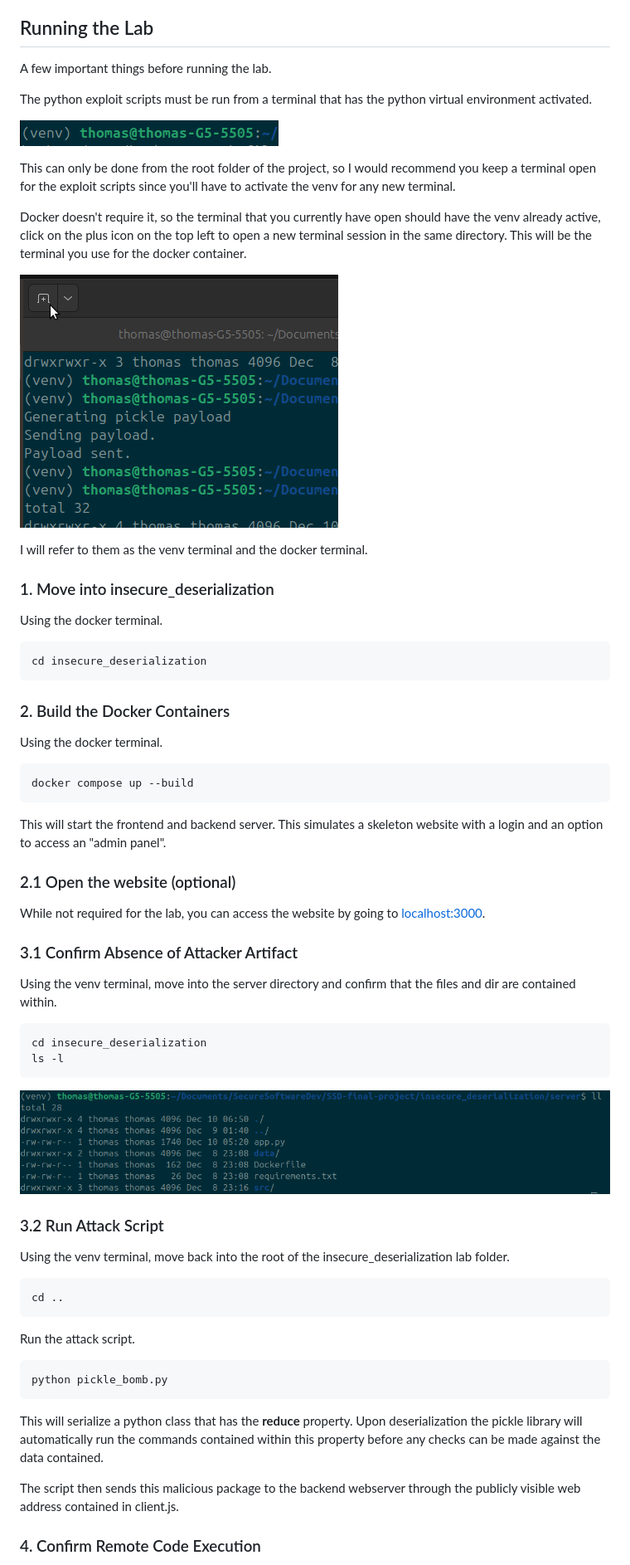
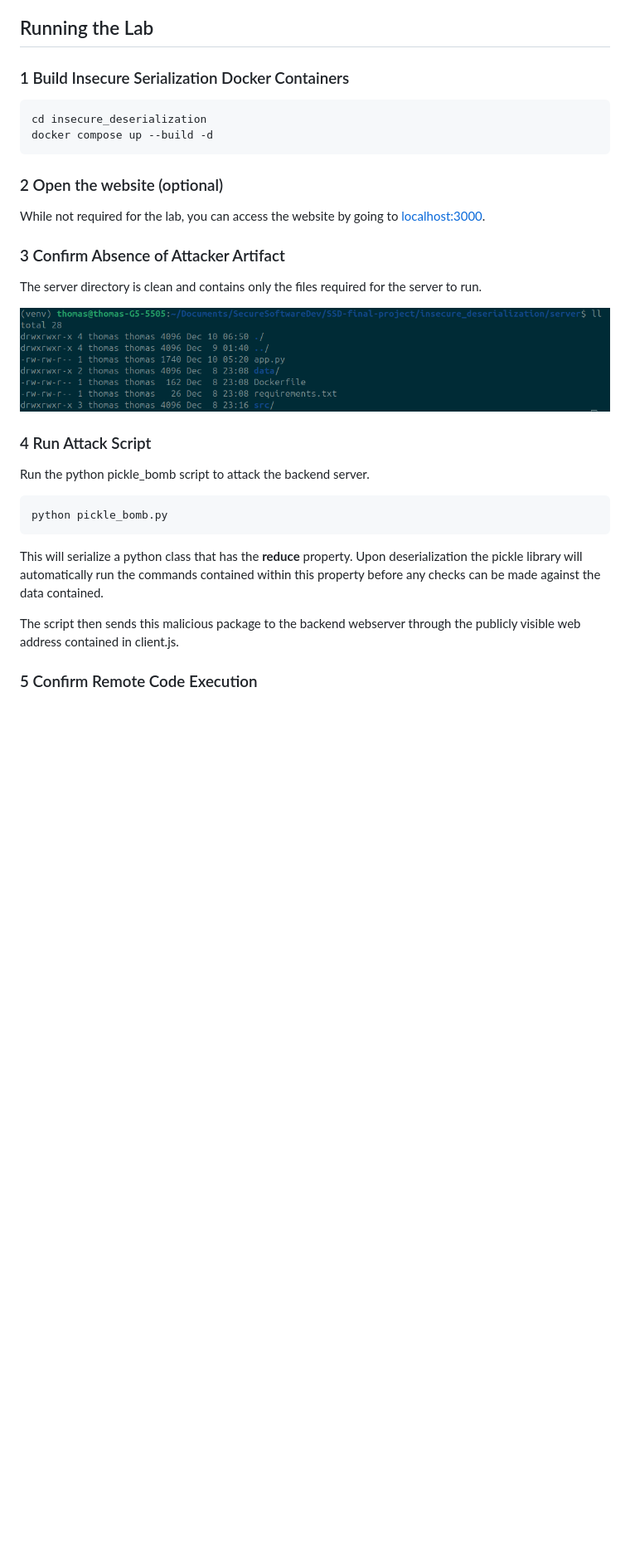
Before and after one commit to ThomasBakaysaJr/dockerized-rce-simulation, a Markdown page: README.md, the part around one of its changes. Shown at 83% size. Rendered like a GitHub page; blank space fills up the shorter version.

````diff
--- a/README.md
+++ b/README.md
@@ -141,62 +118,26 @@ Exploiting this vulnerability often requires knowledge of the process of the bac
 
 ## Running the Lab
 
-A few important things before running the lab.
-
-The python exploit scripts must be run from a terminal that has the python virtual environment activated.
-
-![the word venv is behind the username in a terminal](images/venv_proof.png)
-
-This can only be done from the root folder of the project, so I would recommend you keep a terminal open for the exploit scripts since you'll have to activate the venv for any new terminal.
-
-Docker doesn't require it, so the terminal that you currently have open should have the venv already active, click on the plus icon on the top left to open a new terminal session in the same directory. This will be the terminal you use for the docker container.
-
-![a plus at the top left of a terminal](images/terminal_plus.png)
-
-I will refer to them as the venv terminal and the docker terminal.
-
-### 1. Move into insecure_deserialization
-
-Using the docker terminal.
+### 1 Build Insecure Serialization Docker Containers
 
 ```bash
 cd insecure_deserialization
+docker compose up --build -d
 ```
 
-### 2. Build the Docker Containers
-
-Using the docker terminal.
-
-```bash
-docker compose up --build
-```
-
-This will start the frontend and backend server. This simulates a skeleton website with a login and an option to access an "admin panel".
-
-### 2.1 Open the website (optional)
+### 2 Open the website (optional)
 
 While not required for the lab, you can access the website by going to [localhost:3000](http://localhost:3000).
 
-### 3.1 Confirm Absence of Attacker Artifact
+### 3 Confirm Absence of Attacker Artifact
 
-Using the venv terminal, move into the server directory and confirm that the files and dir are contained within.
-
-```bash
-cd insecure_deserialization
-ls -l
-```
+The server directory is clean and contains only the files required for the server to run.
 
 ![a directory with directories data, src and files app.py, Dockerfile and requirements.txt](images/pickle_bomb_before.png)
 
-### 3.2 Run Attack Script
+### 4 Run Attack Script
 
-Using the venv terminal, move back into the root of the insecure_deserialization lab folder.
-
-```bash
-cd ..
-```
-
-Run the attack script.
+Run the python pickle_bomb script to attack the backend server.
 
 ```bash
 python pickle_bomb.py
@@ -206,5 +147,5 @@ This will serialize a python class that has the __reduce__ property. Upon deseri
 
 The script then sends this malicious package to the backend webserver through the publicly visible web address contained in client.js.
 
-### 4. Confirm Remote Code Execution
+### 5 Confirm Remote Code Execution
 
````
Also changed, not shown: other parts of README.md (+90 -221 lines).
